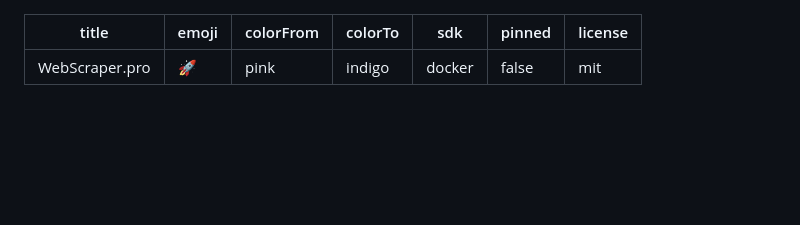
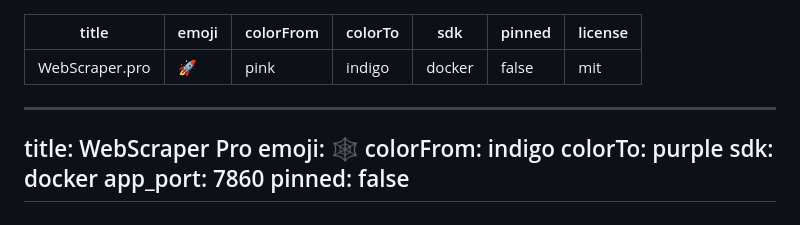
Before and after one commit to lovnishverma/WebScraper.pro, a Markdown page: README.md, the part around the change. Drawn GitHub-style; blank space fills up the shorter version.

```diff
--- a/README.md
+++ b/README.md
@@ -6,6 +6,16 @@ colorTo: indigo
 sdk: docker
 pinned: false
 license: mit
+---
+
+---
+title: WebScraper Pro
+emoji: 🕸️
+colorFrom: indigo
+colorTo: purple
+sdk: docker
+app_port: 7860
+pinned: false
 ---
 
 # 🕷️ WebScraper.pro — Premium Web Scraping Platform
```
